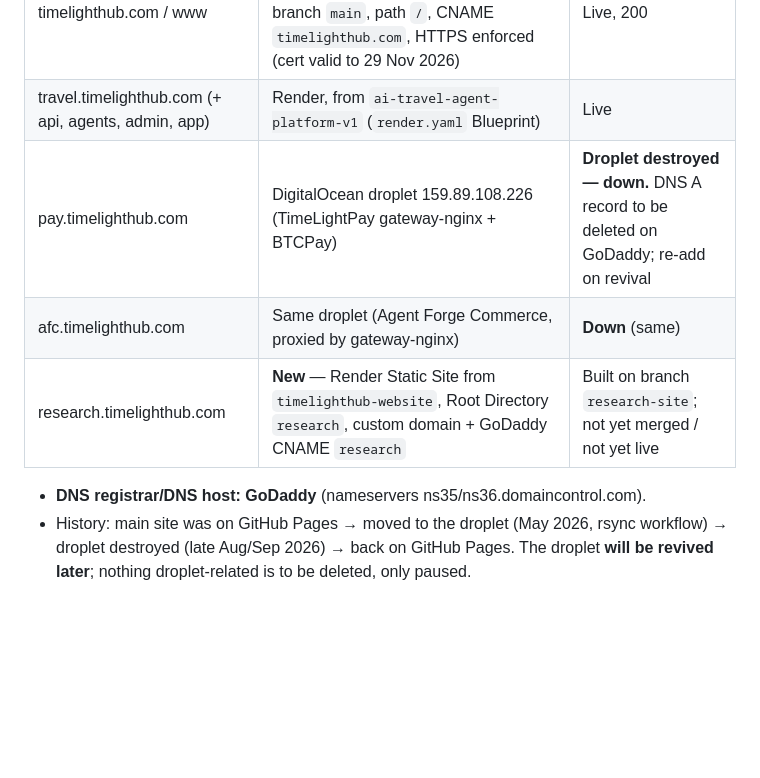
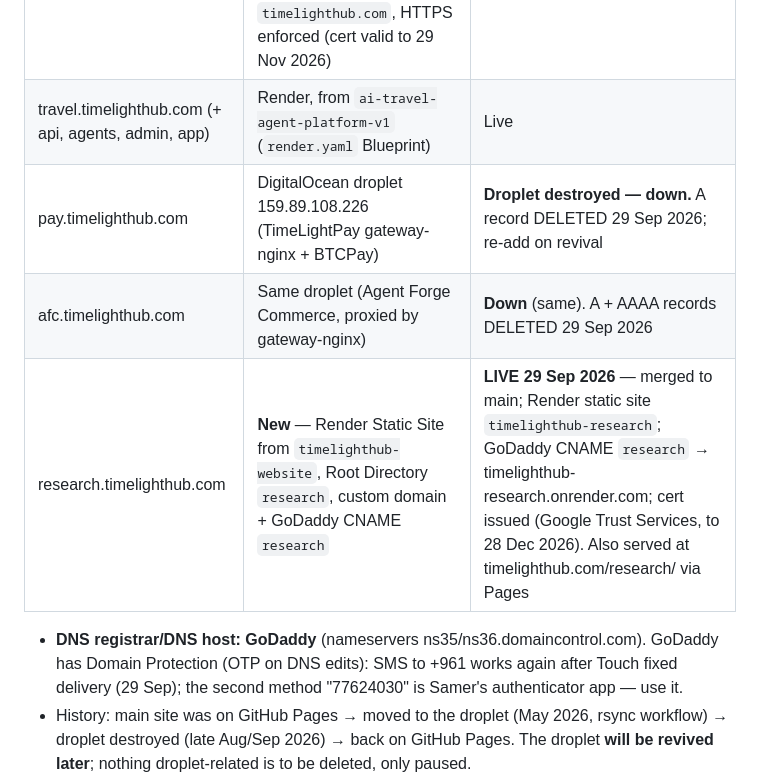
Before and after one commit to TimeLight-AiAgents/timelighthub-website, a Markdown page: INFRA_STATUS_2026-09-09.md, the part around the change. Rendered like a GitHub page; blank space fills up the shorter version.

Commit message:
docs: research subdomain live; afc/pay records removed
Co-Authored-By: Claude Fable 5.1 <noreply@anthropic.com>

```diff
--- a/INFRA_STATUS_2026-09-09.md
+++ b/INFRA_STATUS_2026-09-09.md
@@ -8,11 +8,11 @@ Shared note written to all TimeLightHub repos (timelighthub-website, TimeLightPa
 |---|---|---|
 | timelighthub.com / www | **GitHub Pages**, repo `TimeLight-AiAgents/timelighthub-website`, branch `main`, path `/`, CNAME `timelighthub.com`, HTTPS enforced (cert valid to 29 Nov 2026) | Live, 200 |
 | travel.timelighthub.com (+ api, agents, admin, app) | Render, from `ai-travel-agent-platform-v1` (`render.yaml` Blueprint) | Live |
-| pay.timelighthub.com | DigitalOcean droplet 159.89.108.226 (TimeLightPay gateway-nginx + BTCPay) | **Droplet destroyed — down.** DNS A record to be deleted on GoDaddy; re-add on revival |
-| afc.timelighthub.com | Same droplet (Agent Forge Commerce, proxied by gateway-nginx) | **Down** (same) |
-| research.timelighthub.com | **New** — Render Static Site from `timelighthub-website`, Root Directory `research`, custom domain + GoDaddy CNAME `research` | Built on branch `research-site`; not yet merged / not yet live |
+| pay.timelighthub.com | DigitalOcean droplet 159.89.108.226 (TimeLightPay gateway-nginx + BTCPay) | **Droplet destroyed — down.** A record DELETED 29 Sep 2026; re-add on revival |
+| afc.timelighthub.com | Same droplet (Agent Forge Commerce, proxied by gateway-nginx) | **Down** (same). A + AAAA records DELETED 29 Sep 2026 |
+| research.timelighthub.com | **New** — Render Static Site from `timelighthub-website`, Root Directory `research`, custom domain + GoDaddy CNAME `research` | **LIVE 29 Sep 2026** — merged to main; Render static site `timelighthub-research`; GoDaddy CNAME `research` → timelighthub-research.onrender.com; cert issued (Google Trust Services, to 28 Dec 2026). Also served at timelighthub.com/research/ via Pages |
 
-- **DNS registrar/DNS host: GoDaddy** (nameservers ns35/ns36.domaincontrol.com).
+- **DNS registrar/DNS host: GoDaddy** (nameservers ns35/ns36.domaincontrol.com). GoDaddy has Domain Protection (OTP on DNS edits): SMS to +961 works again after Touch fixed delivery (29 Sep); the second method "77624030" is Samer's authenticator app — use it.
 - History: main site was on GitHub Pages → moved to the droplet (May 2026, rsync workflow) → droplet destroyed (late Aug/Sep 2026) → back on GitHub Pages. The droplet **will be revived later**; nothing droplet-related is to be deleted, only paused.
 - Render plan: static site is free; custom-domain cap on the workspace is reached (travel + api), so the research domain costs $0.25/month — accepted by Samer.
 
```
